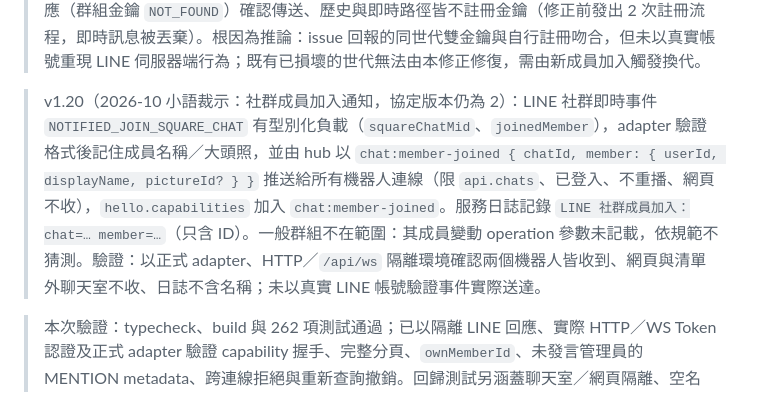
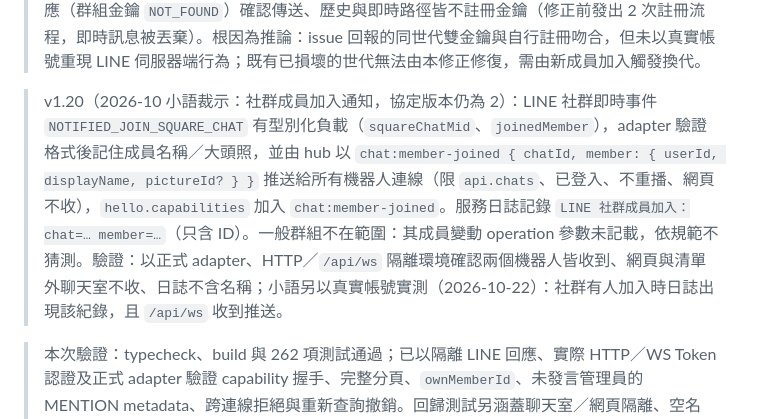
Before and after one commit to JS-PACKAGE/LINE.js, a Markdown page: PLAN.md, the part around the change. Drawn GitHub-style.

Commit message:
docs(plan): 記錄社群成員加入通知的真實帳號實測

```diff
--- a/PLAN.md
+++ b/PLAN.md
@@ -164,7 +164,7 @@
 
 > issue #2 修正（2026-10）：adapter 禁止 linejs 在 LINE 未發下群組金鑰時自行註冊（`tryRegisterE2EEGroupKey`），避免與官方 App 的新世代並存；代價是成員剛變動、LINE 尚未發下新金鑰時傳送失敗、訊息顯示佔位，待官方 App 建立新金鑰後恢復。即時訊息解密失敗不再被 linejs 靜默丟棄，改為「無法解密」佔位。驗證：以真實 linejs E2EE 程式碼與隔離 LINE 回應（群組金鑰 `NOT_FOUND`）確認傳送、歷史與即時路徑皆不註冊金鑰（修正前發出 2 次註冊流程，即時訊息被丟棄）。根因為推論：issue 回報的同世代雙金鑰與自行註冊吻合，但未以真實帳號重現 LINE 伺服器端行為；既有已損壞的世代無法由本修正修復，需由新成員加入觸發換代。
 
-> v1.20（2026-10 小語裁示：社群成員加入通知，協定版本仍為 2）：LINE 社群即時事件 `NOTIFIED_JOIN_SQUARE_CHAT` 有型別化負載（`squareChatMid`、`joinedMember`），adapter 驗證格式後記住成員名稱／大頭照，並由 hub 以 `chat:member-joined { chatId, member: { userId, displayName, pictureId? } }` 推送給所有機器人連線（限 `api.chats`、已登入、不重播、網頁不收），`hello.capabilities` 加入 `chat:member-joined`。服務日誌記錄 `LINE 社群成員加入：chat=… member=…`（只含 ID）。一般群組不在範圍：其成員變動 operation 參數未記載，依規範不猜測。驗證：以正式 adapter、HTTP／`/api/ws` 隔離環境確認兩個機器人皆收到、網頁與清單外聊天室不收、日誌不含名稱；未以真實 LINE 帳號驗證事件實際送達。
+> v1.20（2026-10 小語裁示：社群成員加入通知，協定版本仍為 2）：LINE 社群即時事件 `NOTIFIED_JOIN_SQUARE_CHAT` 有型別化負載（`squareChatMid`、`joinedMember`），adapter 驗證格式後記住成員名稱／大頭照，並由 hub 以 `chat:member-joined { chatId, member: { userId, displayName, pictureId? } }` 推送給所有機器人連線（限 `api.chats`、已登入、不重播、網頁不收），`hello.capabilities` 加入 `chat:member-joined`。服務日誌記錄 `LINE 社群成員加入：chat=… member=…`（只含 ID）。一般群組不在範圍：其成員變動 operation 參數未記載，依規範不猜測。驗證：以正式 adapter、HTTP／`/api/ws` 隔離環境確認兩個機器人皆收到、網頁與清單外聊天室不收、日誌不含名稱；小語另以真實帳號實測（2026-10-22）：社群有人加入時日誌出現該紀錄，且 `/api/ws` 收到推送。
 
 > 本次驗證：typecheck、build 與 262 項測試通過；已以隔離 LINE 回應、實際 HTTP／WS Token 認證及正式 adapter 驗證 capability 握手、完整分頁、`ownMemberId`、未發言管理員的 MENTION metadata、跨連線拒絕與重新查詢撤銷。回歸測試另涵蓋聊天室／網頁隔離、空名單、失敗、限流、回應順序顛倒、斷線、登出／換帳號。尚未以真實 LINE 帳號或 NekoGuard 程序完成聯測，不宣稱通過 Gate。
 
```
